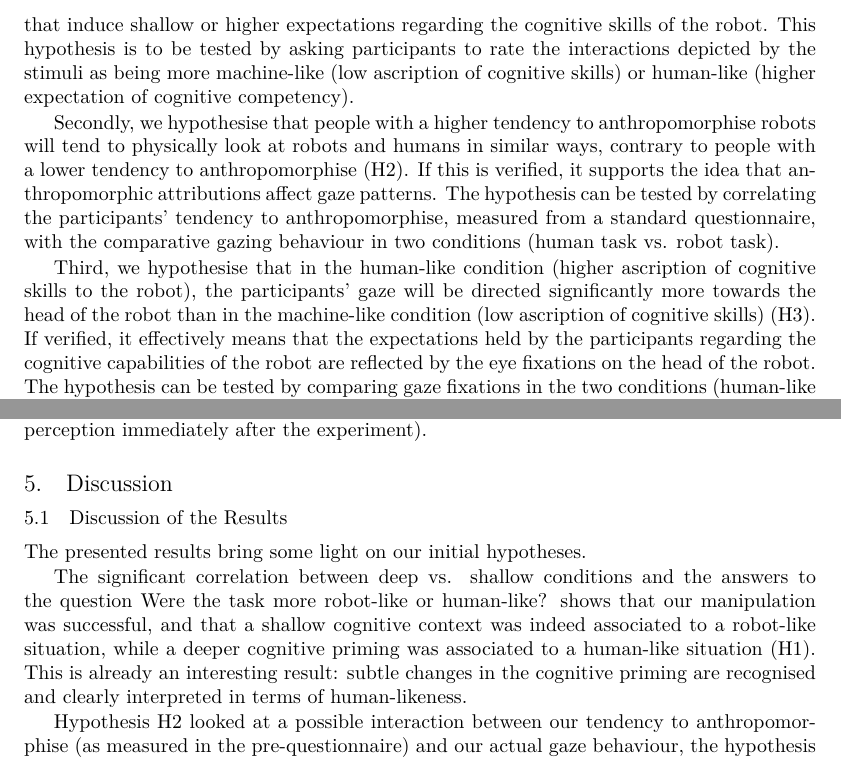
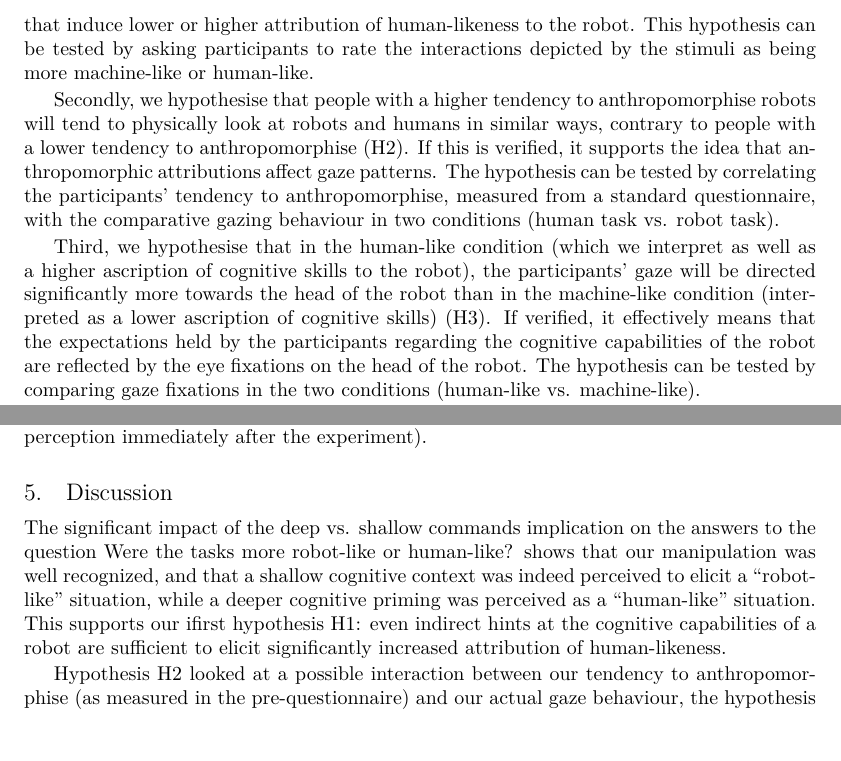
Before and after one commit to chili-epfl/paper-anthropomorphism-eyetracking, a LaTeX paper (main.tex): two parts of pages 5 and 12 of 22, joined at a grey line, cut so that both start at the same text, the shorter picture padded with empty space. Compiled offline with XeLaTeX.

Commit message:
Some old proof-reading

```diff
--- a/main.tex
+++ b/main.tex
@@ -223,11 +223,10 @@ interacting with it}, which suggests an eye-tracking-based investigation.
 
 
 Our baseline hypothesis \h{1} is that cognitive priming allows us to effectively create
-stimuli that induce \emph{shallow} or \emph{higher} expectations regarding the
-cognitive skills of the robot. This hypothesis is to be tested by asking
+stimuli that induce \emph{lower} or \emph{higher} attribution of human-likeness
+to the robot. This hypothesis can be tested by asking
 participants to rate the interactions depicted by the stimuli as being more
-\emph{machine-like} (low ascription of cognitive skills) or \emph{human-like}
-(higher expectation of cognitive competency).
+\emph{machine-like} or \emph{human-like}.
 
 Secondly, we hypothesise that people with a higher tendency to anthropomorphise
 robots will tend to physically look at robots and humans in similar ways, contrary to
@@ -237,10 +236,10 @@ hypothesis can be tested by correlating the participants' tendency to
 anthropomorphise, measured from a standard questionnaire, with the comparative
 gazing behaviour in two conditions (human task \vs robot task).
 
-Third, we hypothesise that in the \emph{human-like} condition (higher ascription
-of cognitive skills to the robot), the participants' gaze will be directed
+Third, we hypothesise that in the \emph{human-like} condition (which we
+interpret as well as a higher ascription of cognitive skills to the robot), the participants' gaze will be directed
 significantly more towards the head of the robot than in the \emph{machine-like}
-condition (low ascription of cognitive skills) (\h{3}). If verified, it
+condition (interpreted as a lower ascription of cognitive skills) (\h{3}). If verified, it
 effectively means that the expectations held by the participants regarding the
 cognitive capabilities of the robot are reflected by the eye fixations on the
 head of the robot.  The hypothesis can be tested by comparing gaze fixations in
@@ -725,17 +724,13 @@ measure the anthropomorphic perception immediately after the experiment).
 
 \section{Discussion}
 
-\subsection{Discussion of the Results}
-
-The presented results bring some light on our initial hypotheses.
-
-The significant correlation between deep \vs shallow conditions and the
-answers to the question \emph{Were the task more robot-like or human-like?}
-shows that our manipulation was successful, and that a shallow cognitive
-context was indeed associated to a robot-like situation, while a deeper
-cognitive priming was associated to a human-like situation (\h{1}). This is
-already an interesting result: subtle changes in the cognitive priming are
-recognised and clearly interpreted in terms of human-likeness.
+The significant impact of the deep \vs shallow commands implication on the
+answers to the question \emph{Were the tasks more robot-like or human-like?}
+shows that our manipulation was well recognized, and that a shallow cognitive
+context was indeed perceived to elicit a ``robot-like'' situation, while a deeper
+cognitive priming was perceived as a ``human-like'' situation. This supports our
+ifirst hypothesis \h{1}: even indirect hints at the cognitive capabilities of a robot are
+sufficient to elicit significantly increased attribution of human-likeness.
 
 Hypothesis \h{2} looked at a possible interaction between our tendency to
 anthropomorphise (as measured in the pre-questionnaire) and our actual gaze
```
Also changed, not shown: main.tex (6 more changed lines).
